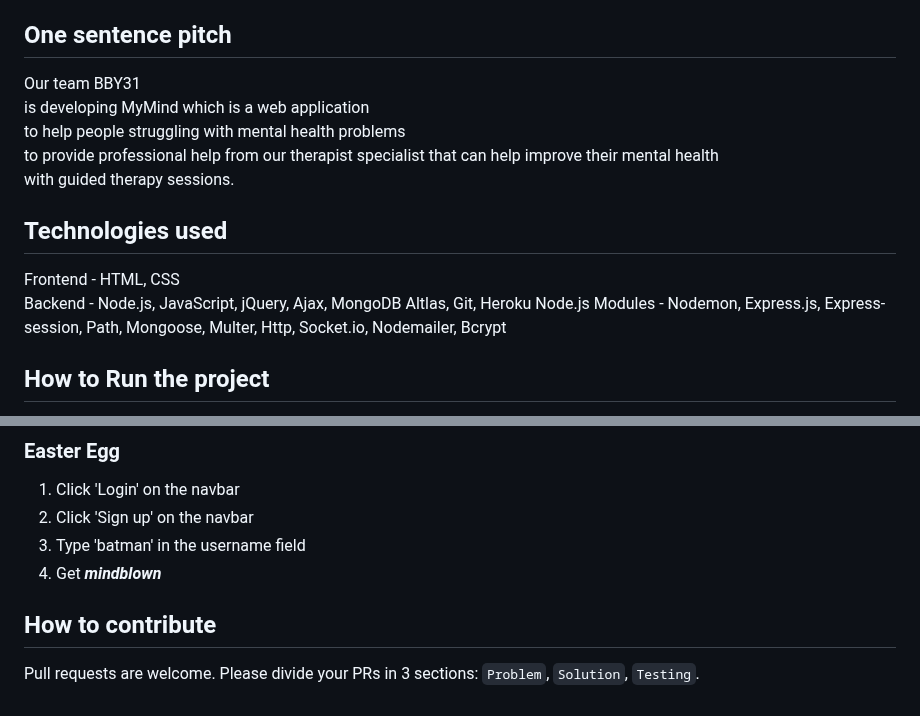
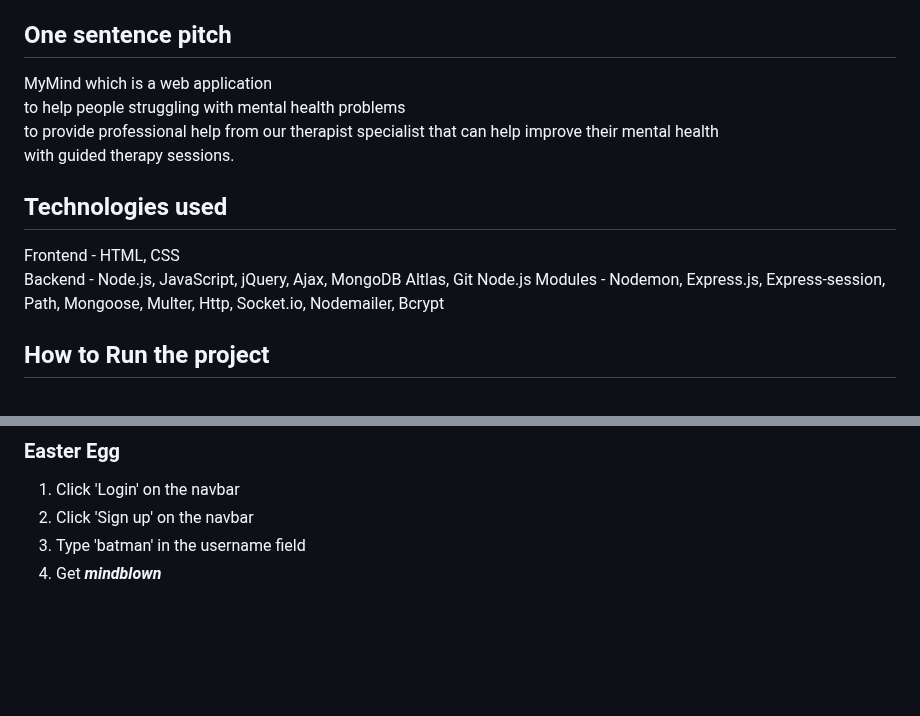
Before and after one commit to Prathamesh-28/MyMind, a Markdown page: README.md, 2 parts joined by grey strips. Drawn GitHub-style; blank space fills up the shorter version.

```diff
--- a/README.md
+++ b/README.md
@@ -16,15 +16,14 @@ Milestone 4: Shopping Cart Component - 100% Completed\
 Milestone 5: Online Chat - 100% Completed
 
 ## One sentence pitch
-Our team BBY31\
-is developing MyMind which is a web application\
+MyMind which is a web application\
 to help people struggling with mental health problems\
 to provide professional help from our therapist specialist that can help improve their mental health\
 with guided therapy sessions.
 
 ## Technologies used
 Frontend - HTML, CSS\
-Backend - Node.js, JavaScript, jQuery, Ajax,  MongoDB Altlas,  Git, Heroku
+Backend - Node.js, JavaScript, jQuery, Ajax,  MongoDB Altlas,  Git
 Node.js Modules - Nodemon, Express.js, Express-session, Path, Mongoose, Multer, Http, Socket.io, Nodemailer, Bcrypt
 
 ## How to Run the project
@@ -99,6 +98,3 @@ Node.js Modules - Nodemon, Express.js, Express-session, Path, Mongoose, Multer,
 2. Click 'Sign up' on the navbar
 3. Type 'batman' in the username field
 4. Get ***mindblown***
-
-## How to contribute
-Pull requests are welcome. Please divide your PRs in 3 sections: `Problem`, `Solution`, `Testing`.
```
